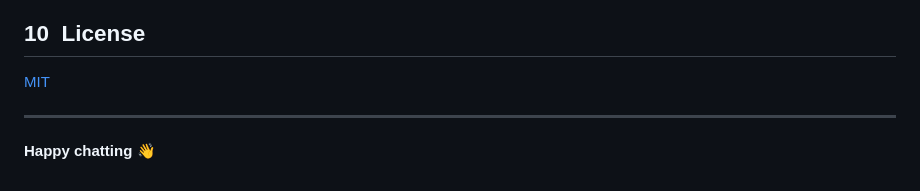
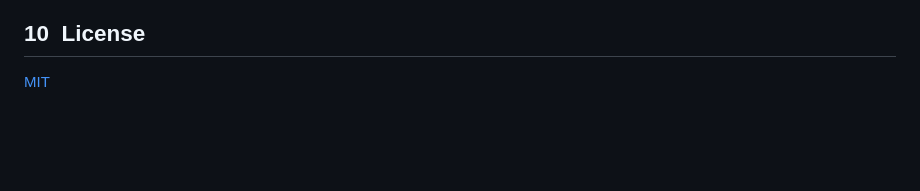
Before and after one commit to Maxlil-code/mira-whatsapp-widget, a Markdown page: README.md, the part around the change. Rendered like a GitHub page; blank space fills up the shorter version.

Commit message:
correcting readme

```diff
--- a/README.md
+++ b/README.md
@@ -180,7 +180,3 @@ Pull requests are welcome! Please open an issue first to discuss any big change.
 ## 10  License
 
 [MIT](LICENSE)
-
----
-
-**Happy chatting 👋**
```
